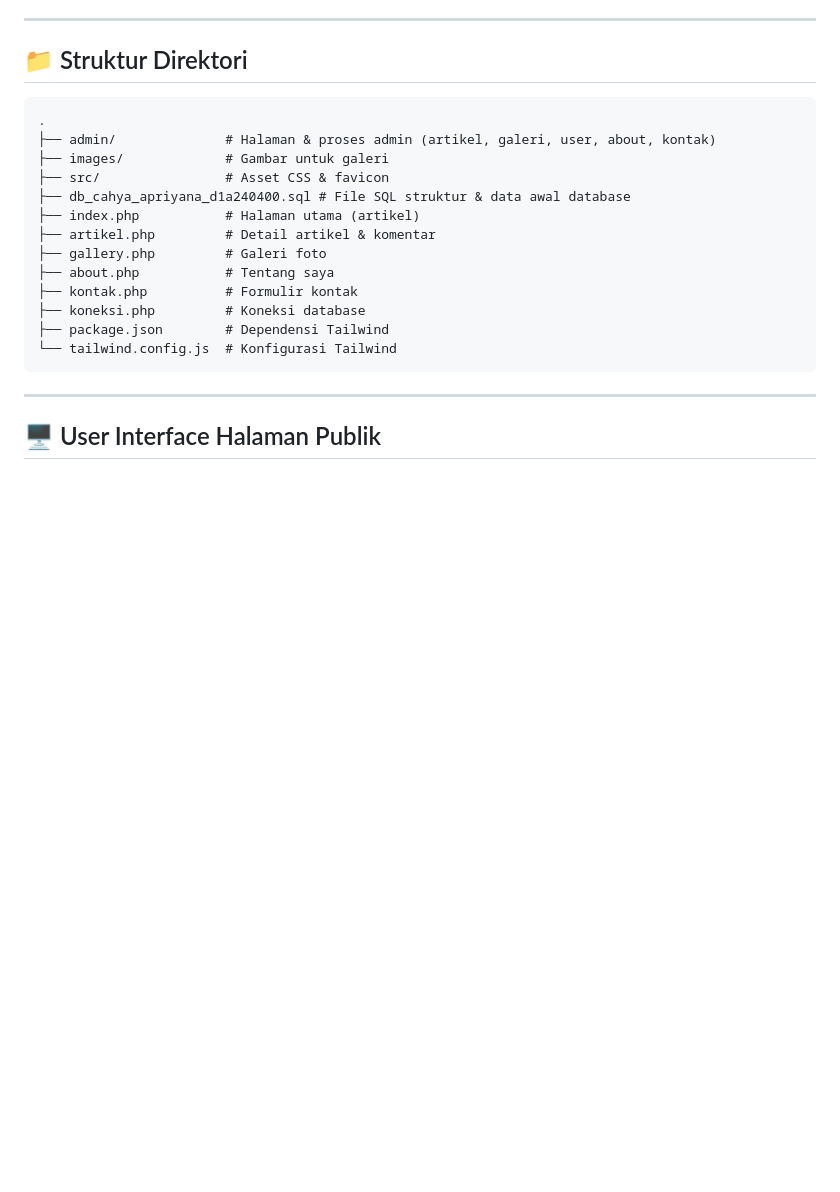
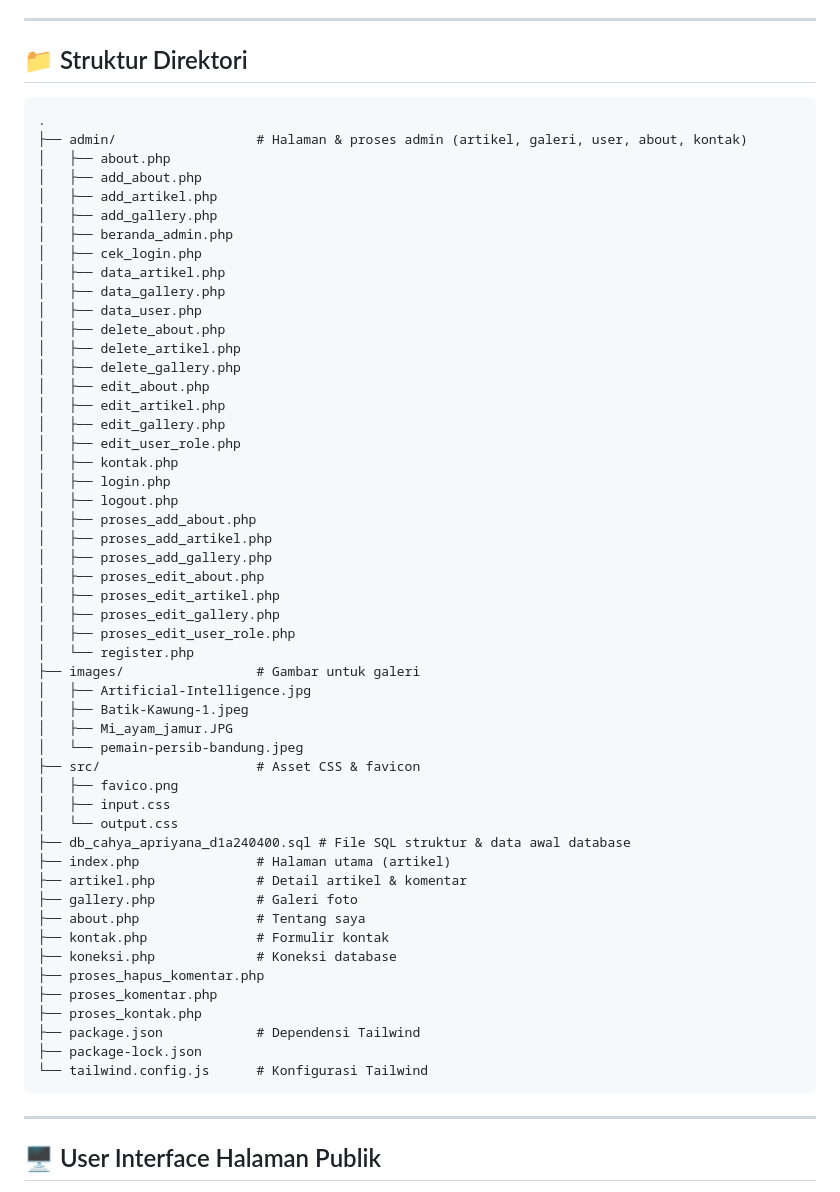
Before and after one commit to cahyaapriyana/personal_web, a Markdown page: README.md, the part around the change. Drawn GitHub-style; blank space fills up the shorter version.

````diff
--- a/README.md
+++ b/README.md
@@ -40,18 +40,56 @@ Website pribadi berbasis **PHP** & **MySQL** dengan fitur artikel, galeri, about
 
 ```
 .
-├── admin/              # Halaman & proses admin (artikel, galeri, user, about, kontak)
-├── images/             # Gambar untuk galeri
-├── src/                # Asset CSS & favicon
+├── admin/                  # Halaman & proses admin (artikel, galeri, user, about, kontak)
+│   ├── about.php
+│   ├── add_about.php
+│   ├── add_artikel.php
+│   ├── add_gallery.php
+│   ├── beranda_admin.php
+│   ├── cek_login.php
+│   ├── data_artikel.php
+│   ├── data_gallery.php
+│   ├── data_user.php
+│   ├── delete_about.php
+│   ├── delete_artikel.php
+│   ├── delete_gallery.php
+│   ├── edit_about.php
+│   ├── edit_artikel.php
+│   ├── edit_gallery.php
+│   ├── edit_user_role.php
+│   ├── kontak.php
+│   ├── login.php
+│   ├── logout.php
+│   ├── proses_add_about.php
+│   ├── proses_add_artikel.php
+│   ├── proses_add_gallery.php
+│   ├── proses_edit_about.php
+│   ├── proses_edit_artikel.php
+│   ├── proses_edit_gallery.php
+│   ├── proses_edit_user_role.php
+│   └── register.php
+├── images/                 # Gambar untuk galeri
+│   ├── Artificial-Intelligence.jpg
+│   ├── Batik-Kawung-1.jpeg
+│   ├── Mi_ayam_jamur.JPG
+│   └── pemain-persib-bandung.jpeg
+├── src/                    # Asset CSS & favicon
+│   ├── favico.png
+│   ├── input.css
+│   └── output.css
 ├── db_cahya_apriyana_d1a240400.sql # File SQL struktur & data awal database
-├── index.php           # Halaman utama (artikel)
-├── artikel.php         # Detail artikel & komentar
-├── gallery.php         # Galeri foto
-├── about.php           # Tentang saya
-├── kontak.php          # Formulir kontak
-├── koneksi.php         # Koneksi database
-├── package.json        # Dependensi Tailwind
-└── tailwind.config.js  # Konfigurasi Tailwind
+├── index.php               # Halaman utama (artikel)
+├── artikel.php             # Detail artikel & komentar
+├── gallery.php             # Galeri foto
+├── about.php               # Tentang saya
+├── kontak.php              # Formulir kontak
+├── koneksi.php             # Koneksi database
+├── proses_hapus_komentar.php
+├── proses_komentar.php
+├── proses_kontak.php
+├── package.json            # Dependensi Tailwind
+├── package-lock.json
+└── tailwind.config.js      # Konfigurasi Tailwind
 ```
 
 ---
````
